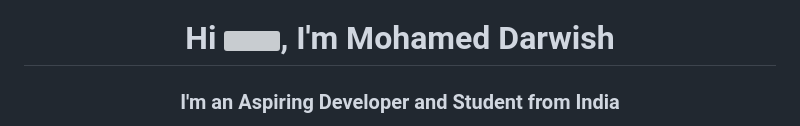
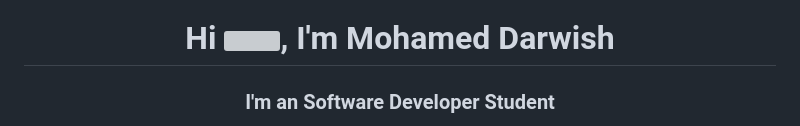
Before and after one commit to darwiish1337/darwiish1337, a Markdown page: README.md, the part around one of its changes. Rendered like a GitHub page; grey boxes are pictures that could not be loaded.

```diff
--- a/README.md
+++ b/README.md
@@ -1,3 +1,3 @@
 <h1 align="center">Hi <img src="https://media.giphy.com/media/hvRJCLFzcasrR4ia7z/giphy.gif" width="35">, I'm Mohamed Darwish</h1>
-<h3 align="center">I'm an Aspiring Developer and Student from India</h3>
+<h3 align="center">I'm an Software Developer Student</h3>
 
```
Also changed, not shown: other parts of README.md (+11 -10 lines).
